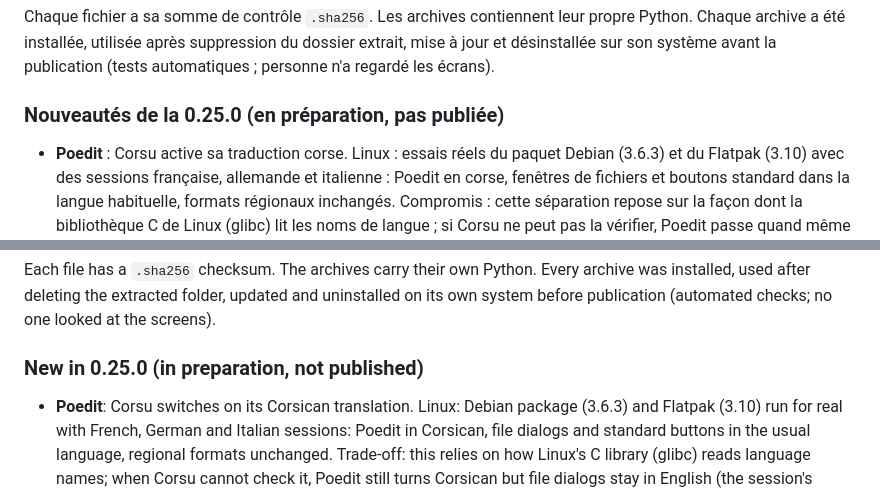
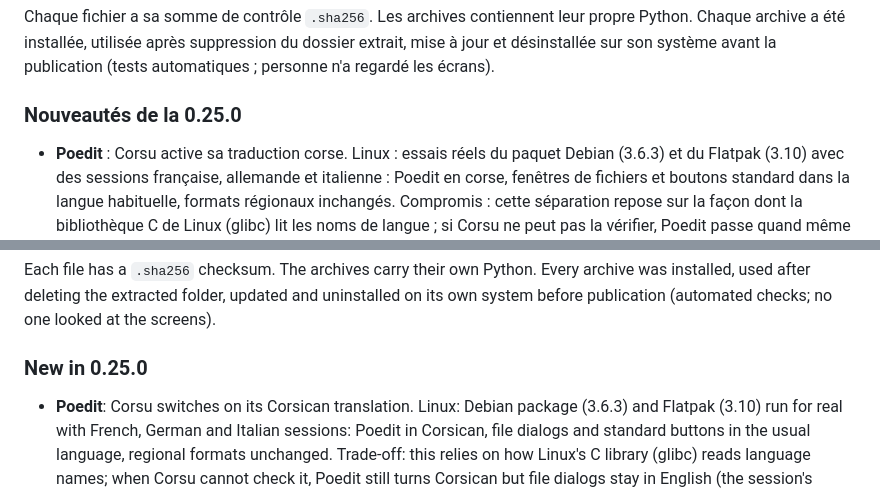
Before and after one commit to Platykalt/corsu, a Markdown page: .github/RELEASE_NOTES.md, 2 parts joined by grey strips. Drawn GitHub-style.

Commit message:
0.25.0: release notes and changelog dated for publication
Co-Authored-By: Claude Opus 5.5 <noreply@anthropic.com>

```diff
--- a/.github/RELEASE_NOTES.md
+++ b/.github/RELEASE_NOTES.md
@@ -15,7 +15,7 @@ Chaque fichier a sa somme de contrôle `.sha256`. Les archives contiennent leur
 installée, utilisée après suppression du dossier extrait, mise à jour et désinstallée sur son système avant la
 publication (tests automatiques ; personne n'a regardé les écrans).
 
-### Nouveautés de la 0.25.0 (en préparation, pas publiée)
+### Nouveautés de la 0.25.0
 
 - **Poedit** : Corsu active sa traduction corse. Linux : essais réels du paquet Debian (3.6.3) et du Flatpak (3.10)
   avec des sessions française, allemande et italienne : Poedit en corse, fenêtres de fichiers et boutons standard
@@ -122,7 +122,7 @@ Each file has a `.sha256` checksum. The archives carry their own Python. Every a
 deleting the extracted folder, updated and uninstalled on its own system before publication (automated checks; no one
 looked at the screens).
 
-### New in 0.25.0 (in preparation, not published)
+### New in 0.25.0
 
 - **Poedit**: Corsu switches on its Corsican translation. Linux: Debian package (3.6.3) and Flatpak (3.10) run for
   real with French, German and Italian sessions: Poedit in Corsican, file dialogs and standard buttons in the usual
```
Also changed, not shown: CHANGELOG.md (+1 -1 lines).
